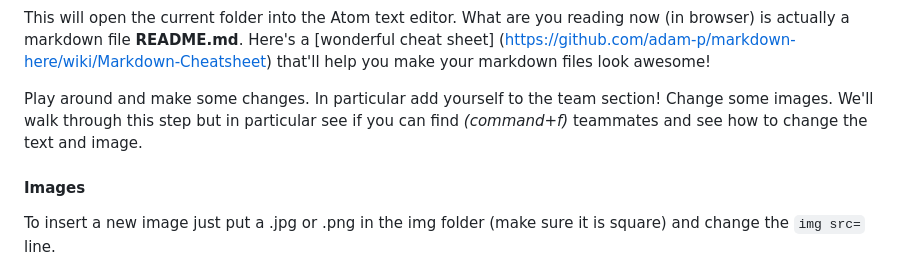
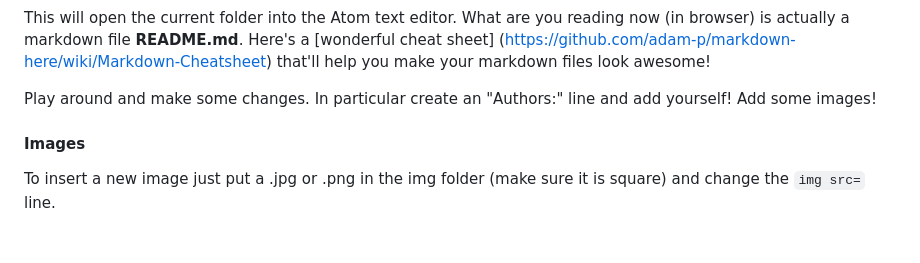
Before and after one commit to dartmouth-cs52-16x/16X-git-map, a Markdown page: README.md, the part around the change printed below. Drawn GitHub-style; blank space fills up the shorter version.

````diff
--- a/README.md
+++ b/README.md
@@ -98,7 +98,7 @@
 
 This will open the current folder into the Atom text editor. What are you reading now (in browser) is actually a markdown file **README.md**. Here's a [wonderful cheat sheet] (https://github.com/adam-p/markdown-here/wiki/Markdown-Cheatsheet) that'll help you make your markdown files look awesome!
 
-Play around and make some changes. In particular add yourself to the team section! Change some images. We'll walk through this step but in particular see if you can find *(command+f)* teammates and see how to change the text and image.
+Play around and make some changes. In particular create an "Authors:" line and add yourself! Add some images!
 
 #### Images
 To insert a new image just put a .jpg or .png in the img folder (make sure it is square) and change the ```img src=``` line.
````
Also changed, not shown: other parts of README.md (+1 -1 lines), imgs/app_add.png (added), imgs/app_commit.png (added), imgs/app_merge_conflict.png (added), imgs/app_merge_conflict2.png (added).
